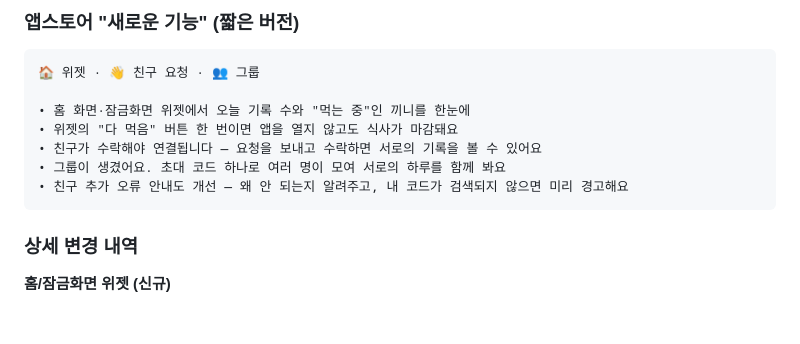
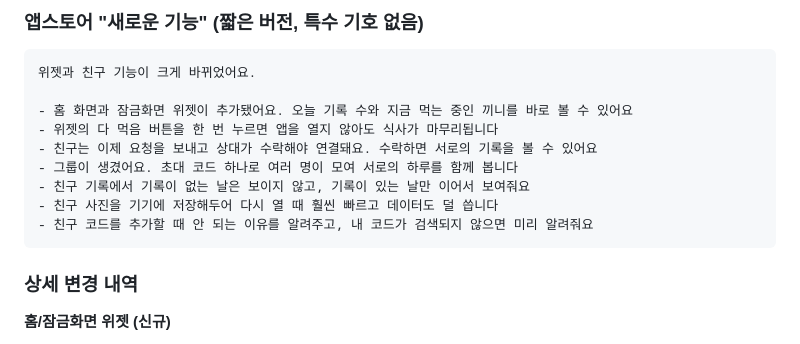
Before and after one commit to M1zz/RoutineCamera, a Markdown page: RELEASE_NOTES.md, the part around one of its changes. Drawn GitHub-style; blank space fills up the shorter version.

Commit message:
docs: 1.0.6 앱스토어 문구를 특수 기호 없이 정리 + 날짜 08.20
이모지/불릿(•)/em dash를 빼고 하이픈만 사용. 빈 날 숨김과 사진 로컬 캐시 항목도
짧은 버전에 추가.

Co-Authored-By: Claude Opus 5 (1M context) <noreply@anthropic.com>

````diff
--- a/RELEASE_NOTES.md
+++ b/RELEASE_NOTES.md
@@ -4,14 +4,16 @@
 
-### 앱스토어 "새로운 기능" (짧은 버전)
+### 앱스토어 "새로운 기능" (짧은 버전, 특수 기호 없음)
 
 ```
-🏠 위젯 · 👋 친구 요청 · 👥 그룹
+위젯과 친구 기능이 크게 바뀌었어요.
 
-• 홈 화면·잠금화면 위젯에서 오늘 기록 수와 "먹는 중"인 끼니를 한눈에
-• 위젯의 "다 먹음" 버튼 한 번이면 앱을 열지 않고도 식사가 마감돼요
-• 친구가 수락해야 연결됩니다 — 요청을 보내고 수락하면 서로의 기록을 볼 수 있어요
-• 그룹이 생겼어요. 초대 코드 하나로 여러 명이 모여 서로의 하루를 함께 봐요
-• 친구 추가 오류 안내도 개선 — 왜 안 되는지 알려주고, 내 코드가 검색되지 않으면 미리 경고해요
+- 홈 화면과 잠금화면 위젯이 추가됐어요. 오늘 기록 수와 지금 먹는 중인 끼니를 바로 볼 수 있어요
+- 위젯의 다 먹음 버튼을 한 번 누르면 앱을 열지 않아도 식사가 마무리됩니다
+- 친구는 이제 요청을 보내고 상대가 수락해야 연결돼요. 수락하면 서로의 기록을 볼 수 있어요
+- 그룹이 생겼어요. 초대 코드 하나로 여러 명이 모여 서로의 하루를 함께 봅니다
+- 친구 기록에서 기록이 없는 날은 보이지 않고, 기록이 있는 날만 이어서 보여줘요
+- 친구 사진을 기기에 저장해두어 다시 열 때 훨씬 빠르고 데이터도 덜 씁니다
+- 친구 코드를 추가할 때 안 되는 이유를 알려주고, 내 코드가 검색되지 않으면 미리 알려줘요
 ```
 
 ### 상세 변경 내역
````
Also changed, not shown: other parts of RELEASE_NOTES.md (+1 -1 lines).
